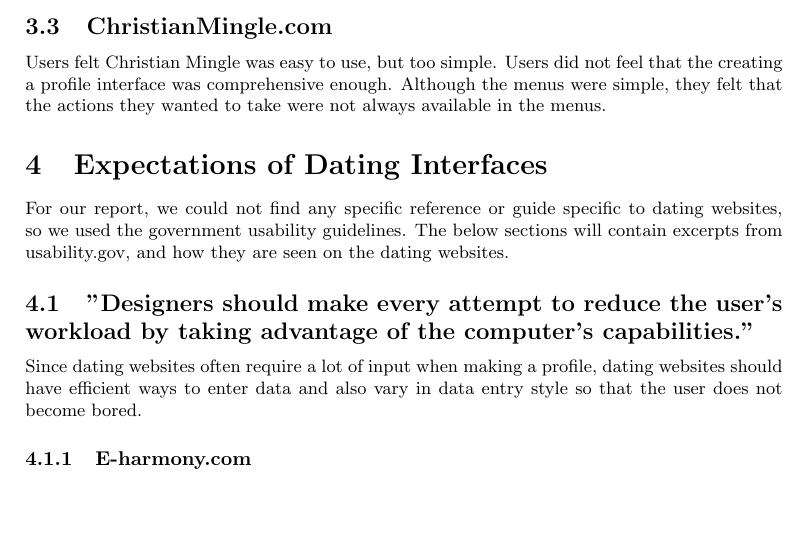
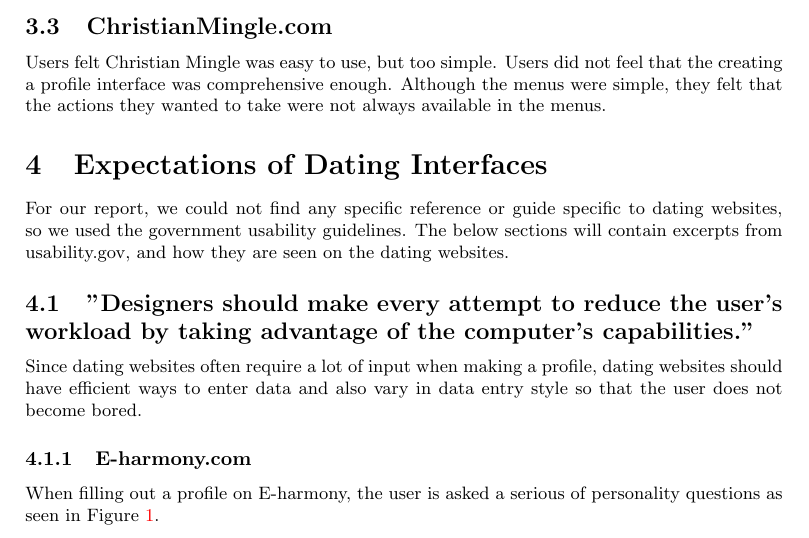
Before and after one commit to jcrawley/cmsi370, a LaTeX document (usability-metrics/dating_interfaces.tex): part of page 4 of 4, cut so that both start at the same text, the shorter picture padded with empty space. Compiled offline with pdfLaTeX.

Commit message:
figured out references

```diff
--- a/usability-metrics/dating_interfaces.tex
+++ b/usability-metrics/dating_interfaces.tex
@@ -102,6 +102,7 @@
 Since dating websites often require a lot of input when making a profile, dating websites should have efficient ways to enter data and also vary in data entry style so that the user does not become bored.
 
 \subsubsection{E-harmony.com}
+When filling out a profile on E-harmony, the user is asked a serious of personality questions as seen in Figure \ref{Eharm1}.
 
 \begin{figure}
 \centering
```
Also changed, not shown: usability-metrics/dating_interfaces.pdf, 1 other file.
